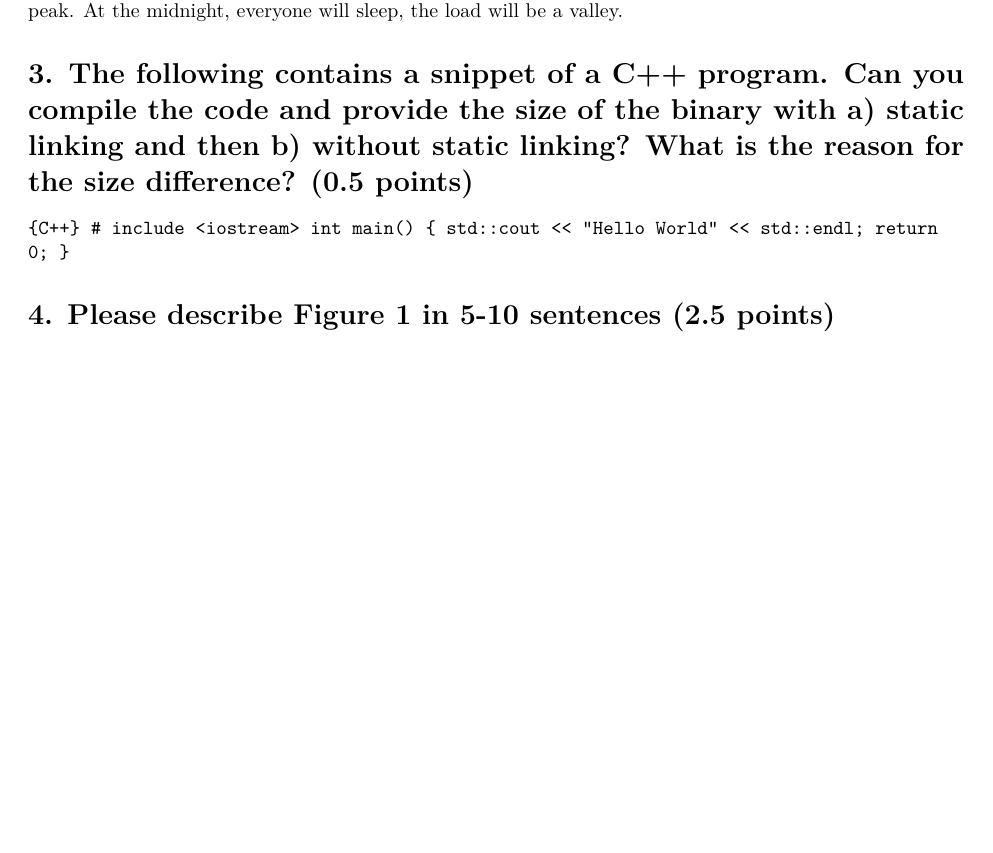
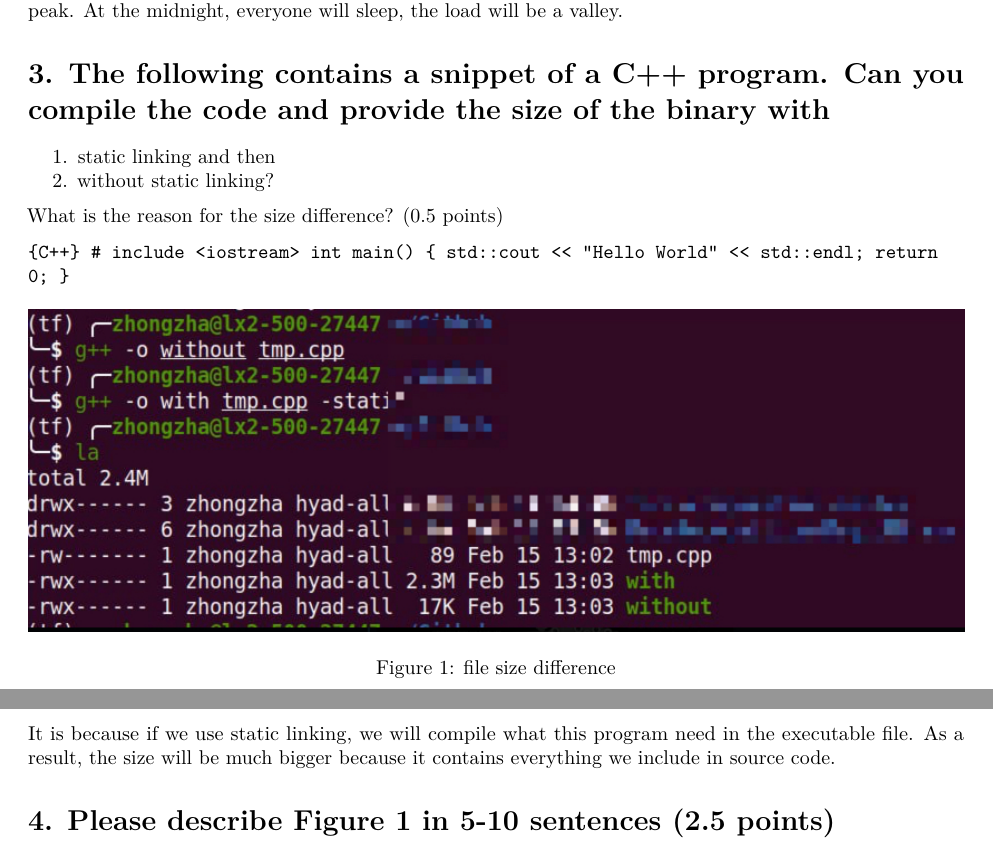
Before and after one commit to Linzh7/CSM13103-Cloud-and-Edge-Computing, an R Markdown document (A9-Borg/A9-Borg.Rmd): part of page 1 of 3 before the commit and two parts of pages 1 and 2 of 3 after it, the two joined at a grey line, cut so that both start at the same text, the shorter picture padded with empty space. Rendered offline with R 4.5, knitr and Pandoc, then LaTeX, with nearby package versions.

Commit message:
update: borg

````diff
--- a/A9-Borg/A9-Borg.Rmd
+++ b/A9-Borg/A9-Borg.Rmd
@@ -11,7 +11,11 @@ Nowadays, more and more data centers were used among the world. However, how to
 
 Diurnal usage pattern indicates that some requests or resources usage have a one-day-long cycle. For example, a student may log Moodle at 9.00 to download slides, which leads to a usage peak. Then, about 12.00, students might go for lunch, as a result, the load will be slightly reduced. Then, afternoon, students download matriials again. After dinner, may some students are trying to catch the due, and there might be another peak. At the midnight, everyone will sleep, the load will be a valley.
 
-# 3. The following contains a snippet of a C++ program. Can you compile the code and provide the size of the binary with a) static linking and then b) without static linking? What is the reason for the size difference? (0.5 points)
+# 3. The following contains a snippet of a C++ program. Can you compile the code and provide the size of the binary with
+1. static linking and then
+2. without static linking?
+
+What is the reason for the size difference? (0.5 points)
 
 ```{C++}
 # include <iostream>
@@ -20,6 +24,10 @@ std::cout << "Hello World" << std::endl;
 return 0;
 }
 ```
+
+![file size difference](cpp.jpg)
+
+It is because if we use static linking, we will compile what this program need in the executable file. As a result, the size will be much bigger because it contains everything we include in source code.
 
 # 4. Please describe Figure 1 in 5-10 sentences (2.5 points)
 
````
Also changed, not shown: A9-Borg/cpp.jpg (added), 1 other file.
